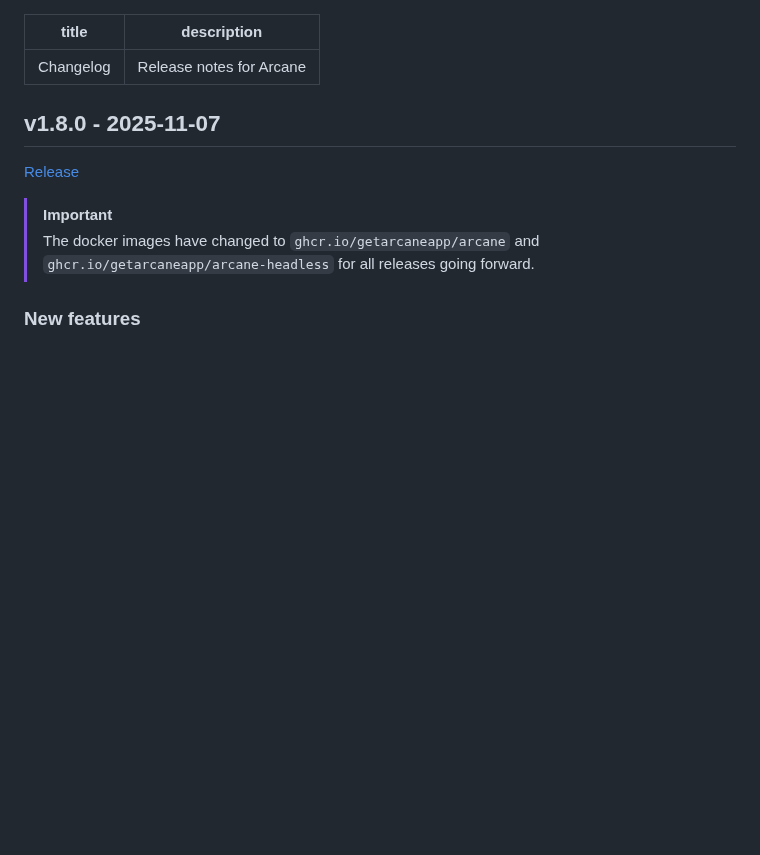
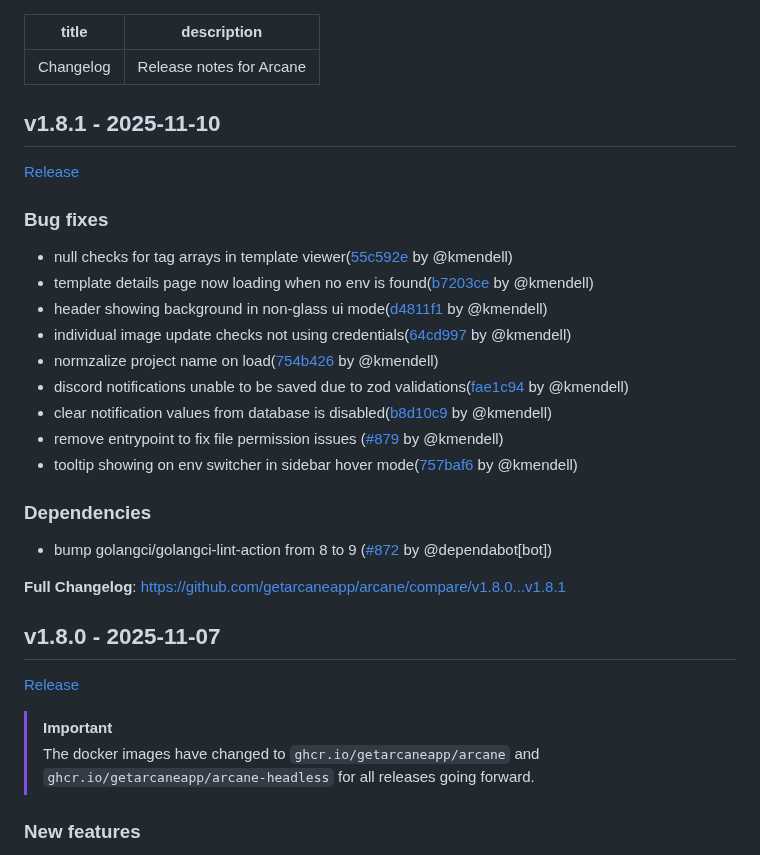
Before and after one commit to getarcaneapp/website, a Markdown page: content/changelog.md, the part around the change. GitHub-like rendering; blank space fills up the shorter version.

Commit message:
docs(changelog): add v1.8.1 release notes
Signed-off-by: getarcaneappbot <info@getarcane.app>

```diff
--- a/content/changelog.md
+++ b/content/changelog.md
@@ -2,6 +2,32 @@
 title: 'Changelog'
 description: 'Release notes for Arcane'
 ---
+
+## v1.8.1 - 2025-11-10
+
+[Release](https://github.com/getarcaneapp/arcane/releases/tag/v1.8.1)
+
+
+### Bug fixes
+
+* null checks for tag arrays in template viewer([55c592e](https://github.com/getarcaneapp/arcane/commit/55c592e42250d5b4a97748caaa1423f495fde536) by @kmendell)
+* template details page now loading when no env is found([b7203ce](https://github.com/getarcaneapp/arcane/commit/b7203ce2d71c588f4c0444ad51608c85341d3b64) by @kmendell)
+* header showing background in non-glass ui mode([d4811f1](https://github.com/getarcaneapp/arcane/commit/d4811f14cd554d0368d6ec0b709300f4e2de4700) by @kmendell)
+* individual image update checks not using credentials([64cd997](https://github.com/getarcaneapp/arcane/commit/64cd997573777cc49ad27c9ca271f243f5ed9a41) by @kmendell)
+* normzalize project name on load([754b426](https://github.com/getarcaneapp/arcane/commit/754b4262e4f84e4c2dbd27f4e79373b9a118a090) by @kmendell)
+* discord notifications unable to be saved due to zod validations([fae1c94](https://github.com/getarcaneapp/arcane/commit/fae1c94caa8fa64a496a30bc9bc981aea5cbd782) by @kmendell)
+* clear notification values from database is disabled([b8d10c9](https://github.com/getarcaneapp/arcane/commit/b8d10c9cff05147f815a516702b6e827159bfb8a) by @kmendell)
+* remove entrypoint to fix file permission issues ([#879](https://github.com/getarcaneapp/arcane/pull/879) by @kmendell)
+* tooltip showing on env switcher in sidebar hover mode([757baf6](https://github.com/getarcaneapp/arcane/commit/757baf68b95704336f712a678364fea4b2bed62c) by @kmendell)
+
+### Dependencies
+
+* bump golangci/golangci-lint-action from 8 to 9 ([#872](https://github.com/getarcaneapp/arcane/pull/872) by @dependabot[bot])
+
+
+
+**Full Changelog**: https://github.com/getarcaneapp/arcane/compare/v1.8.0...v1.8.1
+
 
 ## v1.8.0 - 2025-11-07
 
```
